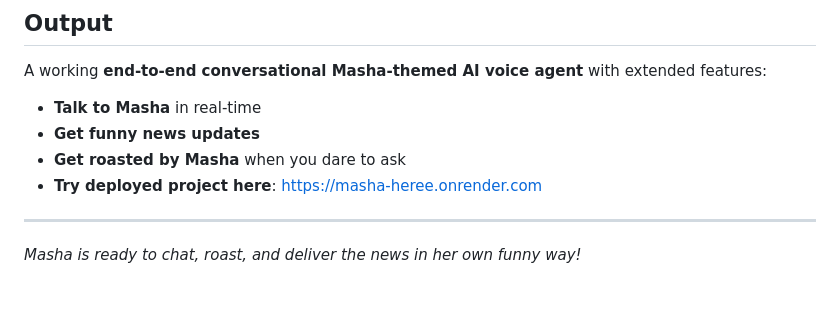
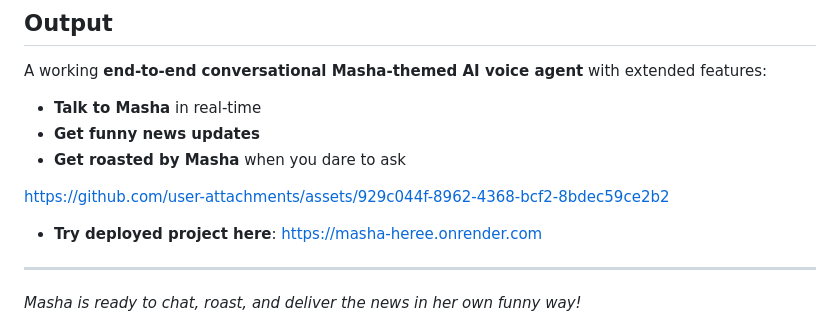
Before and after one commit to chaitravc/Masha-AI, a Markdown page: README.md, the part around the change. Rendered like a GitHub page; blank space fills up the shorter version.

```diff
--- a/README.md
+++ b/README.md
@@ -146,6 +146,12 @@ A working **end-to-end conversational Masha-themed AI voice agent** with extende
 * **Talk to Masha** in real-time
 * **Get funny news updates**
 * **Get roasted by Masha** when you dare to ask
+
+
+
+https://github.com/user-attachments/assets/929c044f-8962-4368-bcf2-8bdec59ce2b2
+
+
 * **Try deployed project here**: https://masha-heree.onrender.com
 
 ---
```
